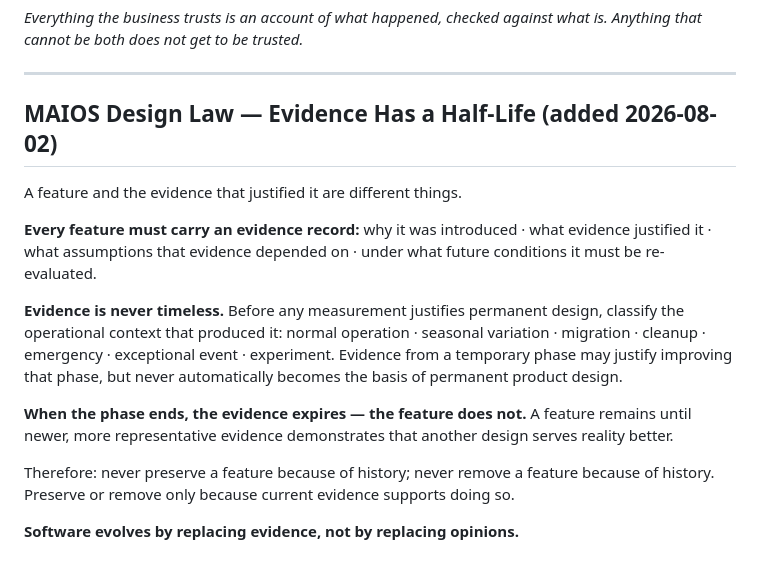
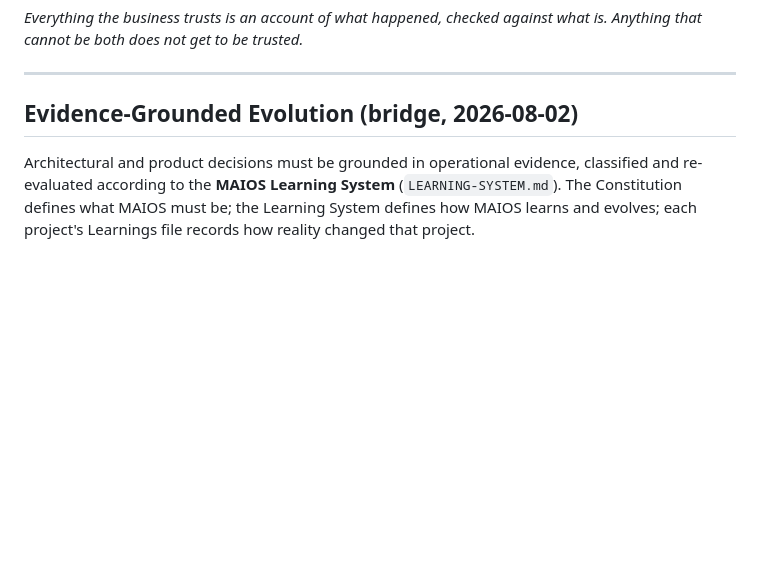
Before and after one commit to shankymittal28/NK-wareshouse, a Markdown page: MAIOS-CONSTITUTION.md, the part around the change. Rendered like a GitHub page; blank space fills up the shorter version.

```diff
--- a/MAIOS-CONSTITUTION.md
+++ b/MAIOS-CONSTITUTION.md
@@ -207,16 +207,6 @@ If it cannot — if it records no clear claim, or produces a number nothing can
 
 ---
 
-## MAIOS Design Law — Evidence Has a Half-Life (added 2026-08-02)
+## Evidence-Grounded Evolution (bridge, 2026-08-02)
 
-A feature and the evidence that justified it are different things.
-
-**Every feature must carry an evidence record:** why it was introduced · what evidence justified it · what assumptions that evidence depended on · under what future conditions it must be re-evaluated.
-
-**Evidence is never timeless.** Before any measurement justifies permanent design, classify the operational context that produced it: normal operation · seasonal variation · migration · cleanup · emergency · exceptional event · experiment. Evidence from a temporary phase may justify improving that phase, but never automatically becomes the basis of permanent product design.
-
-**When the phase ends, the evidence expires — the feature does not.** A feature remains until newer, more representative evidence demonstrates that another design serves reality better.
-
-Therefore: never preserve a feature because of history; never remove a feature because of history. Preserve or remove only because current evidence supports doing so.
-
-**Software evolves by replacing evidence, not by replacing opinions.**
+Architectural and product decisions must be grounded in operational evidence, classified and re-evaluated according to the **MAIOS Learning System** (`LEARNING-SYSTEM.md`). The Constitution defines what MAIOS must be; the Learning System defines how MAIOS learns and evolves; each project's Learnings file records how reality changed that project.
```
Also changed, not shown: LEARNING-SYSTEM.md (added, +32 -0 lines).
